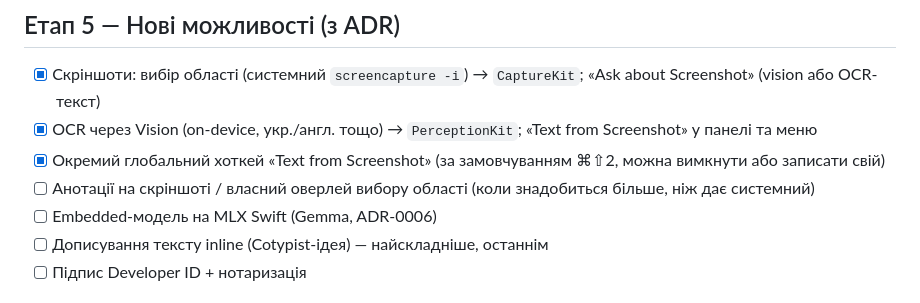
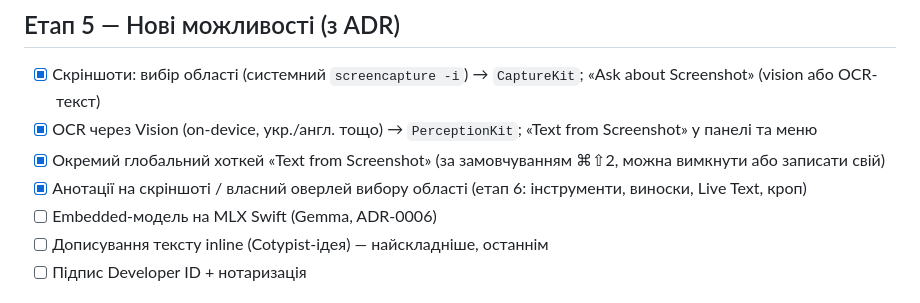
Before and after one commit to Syvyj/shotleaf, a Markdown page: PLAN.md, the part around the change. GitHub-like rendering.

Commit message:
PLAN: annotations done
Co-Authored-By: Claude Opus 5.5 <noreply@anthropic.com>

```diff
--- a/PLAN.md
+++ b/PLAN.md
@@ -63,7 +63,7 @@
 - [x] Скріншоти: вибір області (системний `screencapture -i`) → `CaptureKit`; «Ask about Screenshot» (vision або OCR-текст)
 - [x] OCR через Vision (on-device, укр./англ. тощо) → `PerceptionKit`; «Text from Screenshot» у панелі та меню
 - [x] Окремий глобальний хоткей «Text from Screenshot» (за замовчуванням ⌘⇧2, можна вимкнути або записати свій)
-- [ ] Анотації на скріншоті / власний оверлей вибору області (коли знадобиться більше, ніж дає системний)
+- [x] Анотації на скріншоті / власний оверлей вибору області (етап 6: інструменти, виноски, Live Text, кроп)
 - [ ] Embedded-модель на MLX Swift (Gemma, ADR-0006)
 - [ ] Дописування тексту inline (Cotypist-ідея) — найскладніше, останнім
 - [ ] Підпис Developer ID + нотаризація
```
